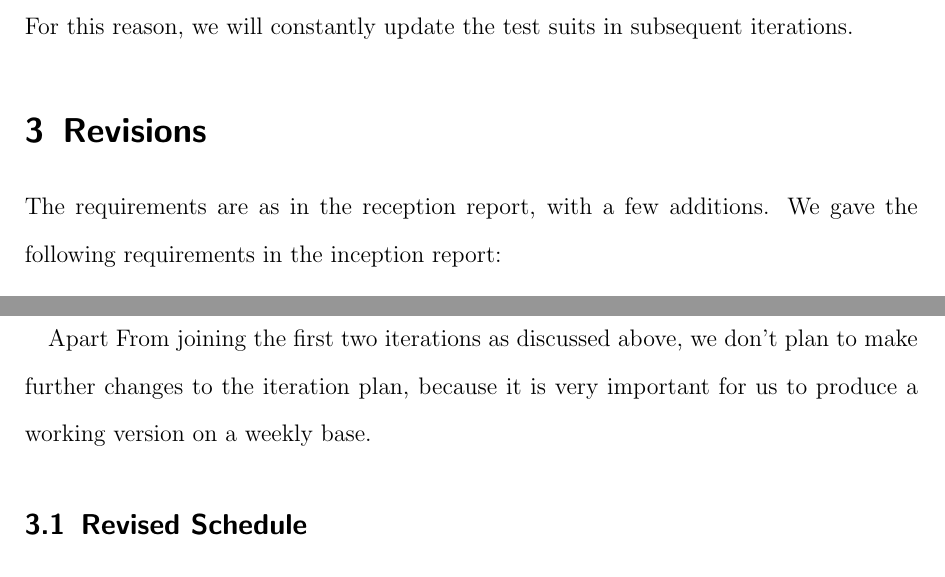
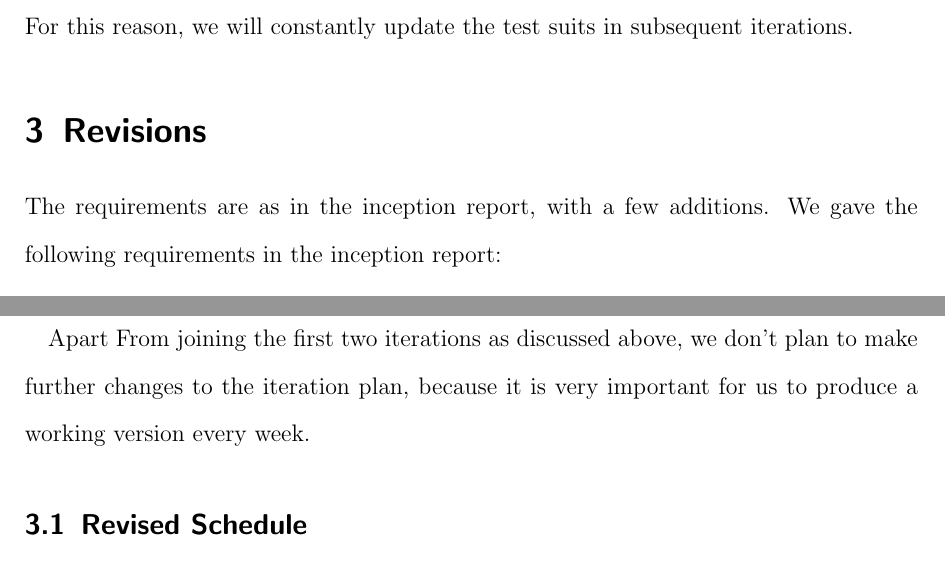
Before and after one commit to j5b/ps-pc, a LaTeX document (progress_report/progress_report.tex, which reads progress_report/jannis.tex): two parts of pages 4 and 6 of 9, joined at a grey line, cut so that both start at the same text. Compiled offline with pdfLaTeX.

Commit message:
Minor fixes in report.

```diff
--- a/progress_report/jannis.tex
+++ b/progress_report/jannis.tex
@@ -1,4 +1,4 @@
-The requirements are as in the reception report, with a few additions. We gave the following requirements in the inception report:
+The requirements are as in the inception report, with a few additions. We gave the following requirements in the inception report:
 \begin{itemize}
 \item Representation of concepts, models and proofs from description logic
 \item Implementation of a model/proof searching algorithm for description logic which is correct and which terminates
@@ -39,4 +39,4 @@ extend this as planned to more complex ones.
 
 Apart From joining the first two
 iterations as discussed above, we don't plan to make further changes to the iteration
-plan, because it is very important for us to produce a working version on a weekly base.
+plan, because it is very important for us to produce a working version every week.
```
